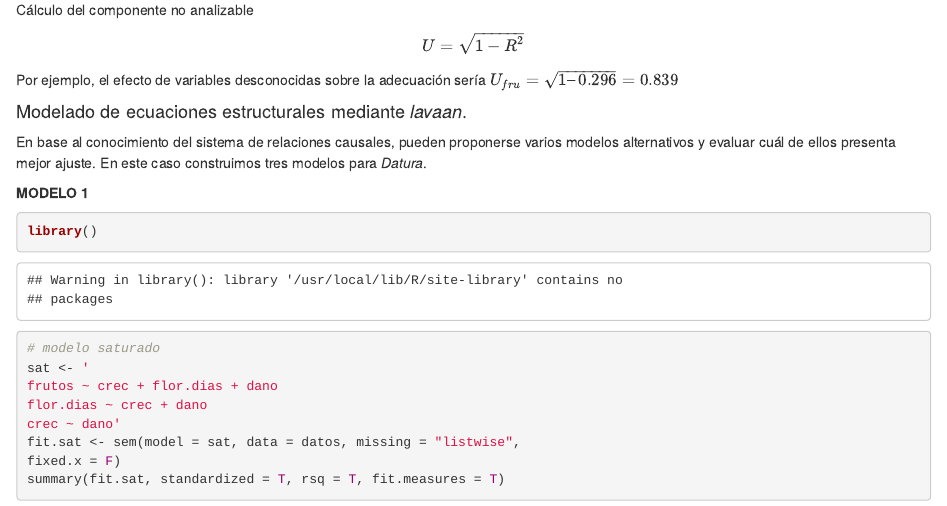
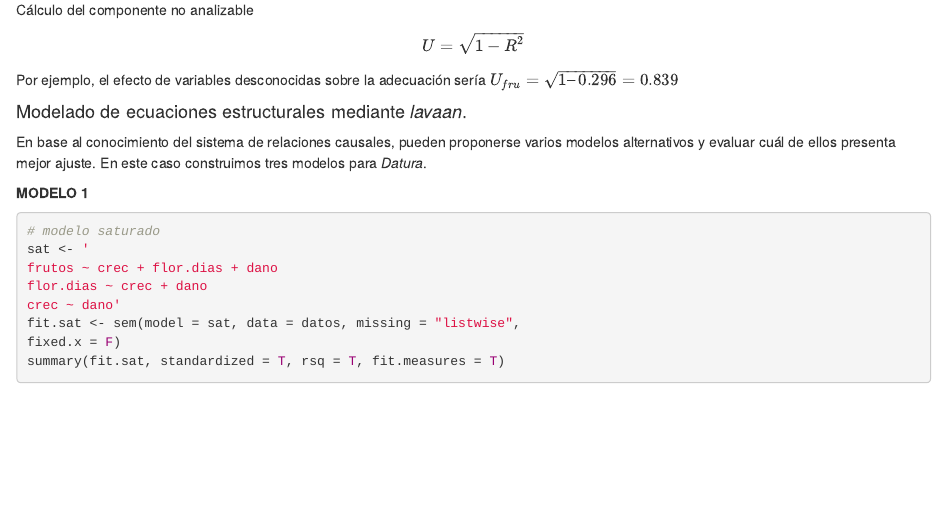
Before and after one commit to santiagombv/m_ecolevol, an R Markdown document (practico_3/practico_3.Rmd): the page in a window 1100 px wide, from 3230 px down. The pictures show the output file practico_3/practico_3.html that the author committed with the source, opened offline.

Commit message:
add rutine 3, fix errors

````diff
--- a/practico_3/practico_3.Rmd
+++ b/practico_3/practico_3.Rmd
@@ -82,7 +82,6 @@
 **MODELO 1**
 
 ```{r, message=FALSE, cache=TRUE}
-library()
 # modelo saturado
 sat <- '
 frutos ~ crec + flor.dias + dano
````
Also changed, not shown: practico_3/practico_3.html, practico_3/practico_3.Rmd (8 more changed lines), 6 other files.
